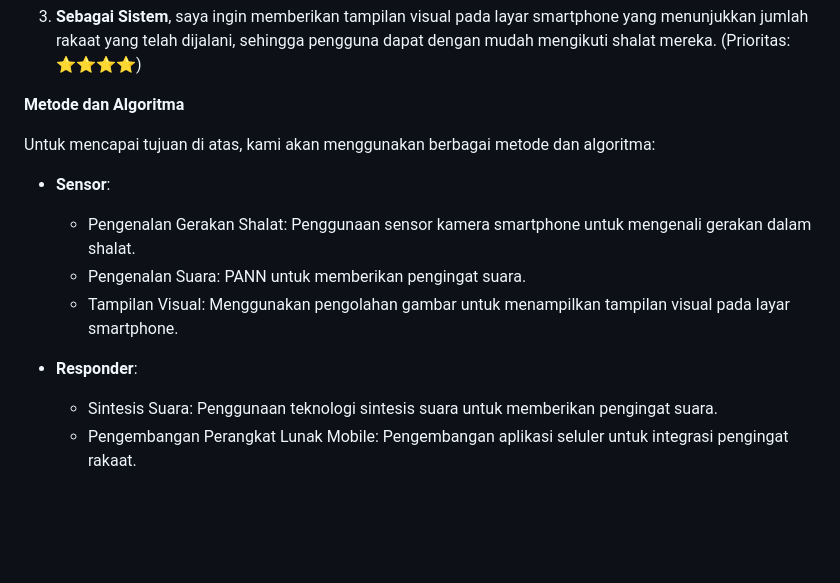
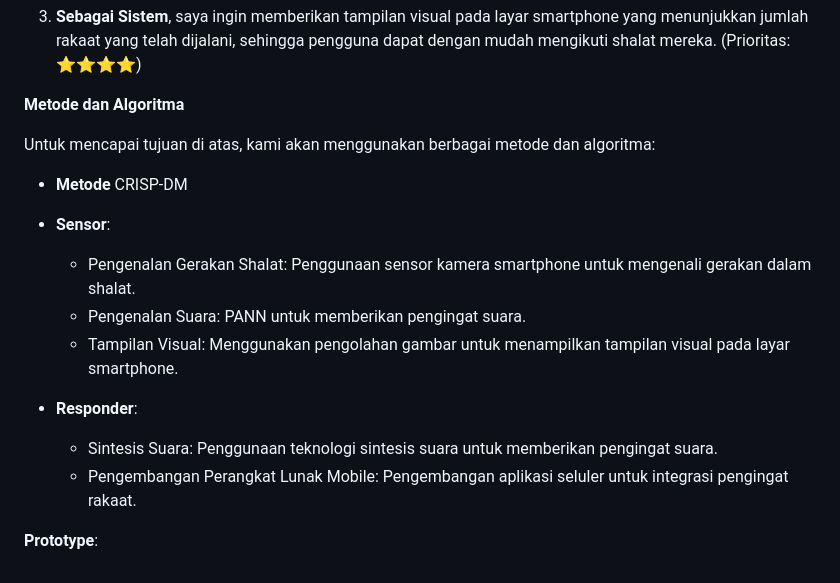
Before and after one commit to zhenansky/pengingatrakaat, a Markdown page: proposal/readme.md, the part around the change. GitHub-like rendering; blank space fills up the shorter version.

```diff
--- a/proposal/readme.md
+++ b/proposal/readme.md
@@ -48,6 +48,9 @@ Berikut adalah beberapa user story yang menggambarkan kebutuhan utama dari pengg
 
 Untuk mencapai tujuan di atas, kami akan menggunakan berbagai metode dan algoritma:
 
+- **Metode**
+  CRISP-DM
+
 - **Sensor**:
   - Pengenalan Gerakan Shalat: Penggunaan sensor kamera smartphone untuk mengenali gerakan dalam shalat.
   - Pengenalan Suara: PANN untuk memberikan pengingat suara.
@@ -56,3 +59,5 @@ Untuk mencapai tujuan di atas, kami akan menggunakan berbagai metode dan algorit
 - **Responder**:
   - Sintesis Suara: Penggunaan teknologi sintesis suara untuk memberikan pengingat suara.
   - Pengembangan Perangkat Lunak Mobile: Pengembangan aplikasi seluler untuk integrasi pengingat rakaat.
+
+**Prototype**:
```
